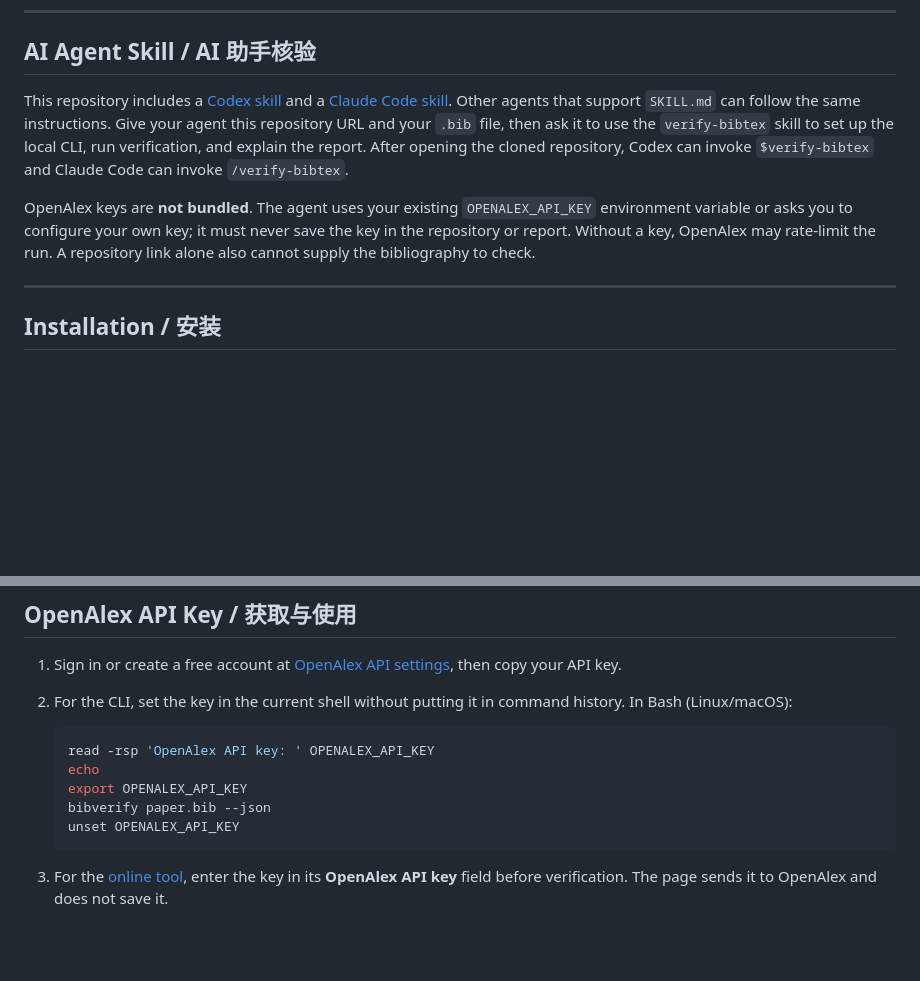
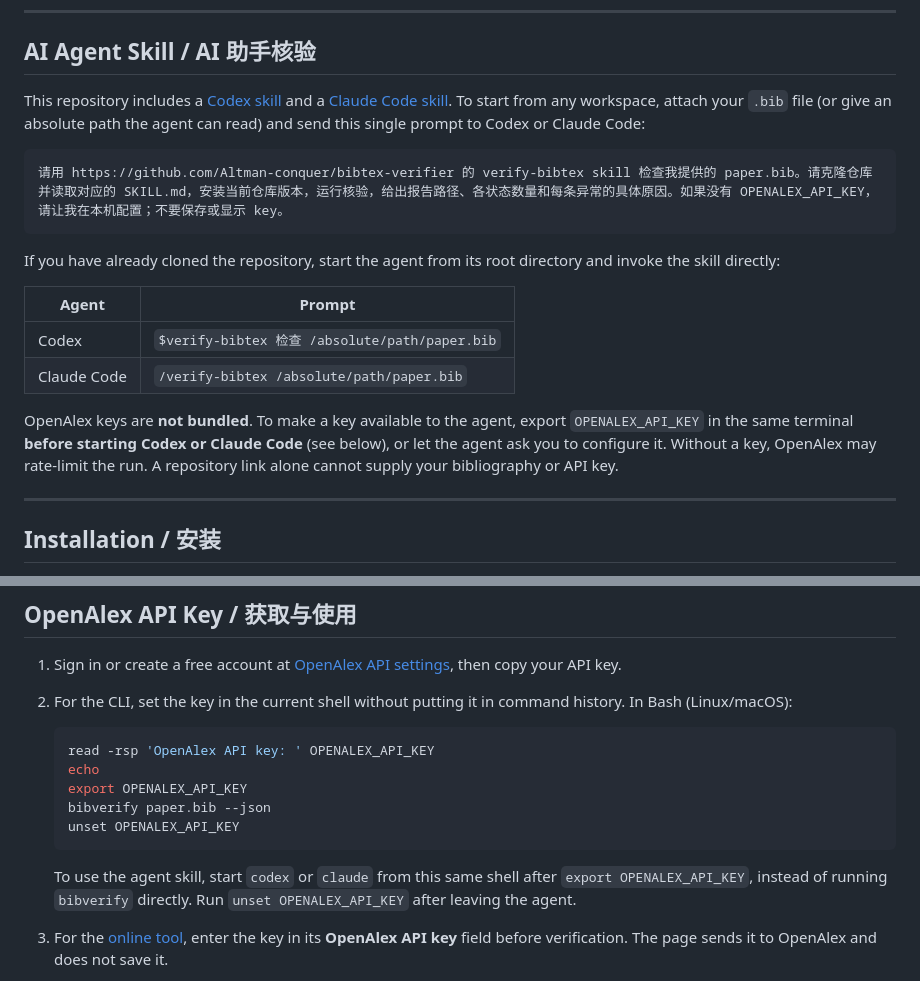
Before and after one commit to Altman-conquer/bibtex-verifier, a Markdown page: README.md, 2 parts joined by grey strips. GitHub-like rendering; blank space fills up the shorter version.

Commit message:
docs: show one-prompt agent verification workflow

````diff
--- a/README.md
+++ b/README.md
@@ -53,9 +53,20 @@ This generates `my_paper.report.md` with a full verification report.
 
 ## AI Agent Skill / AI 助手核验
 
-This repository includes a [Codex skill](.agents/skills/verify-bibtex/SKILL.md) and a [Claude Code skill](.claude/skills/verify-bibtex/SKILL.md). Other agents that support `SKILL.md` can follow the same instructions. Give your agent this repository URL and your `.bib` file, then ask it to use the `verify-bibtex` skill to set up the local CLI, run verification, and explain the report. After opening the cloned repository, Codex can invoke `$verify-bibtex` and Claude Code can invoke `/verify-bibtex`.
+This repository includes a [Codex skill](.agents/skills/verify-bibtex/SKILL.md) and a [Claude Code skill](.claude/skills/verify-bibtex/SKILL.md). To start from any workspace, attach your `.bib` file (or give an absolute path the agent can read) and send this single prompt to Codex or Claude Code:
 
-OpenAlex keys are **not bundled**. The agent uses your existing `OPENALEX_API_KEY` environment variable or asks you to configure your own key; it must never save the key in the repository or report. Without a key, OpenAlex may rate-limit the run. A repository link alone also cannot supply the bibliography to check.
+```text
+请用 https://github.com/Altman-conquer/bibtex-verifier 的 verify-bibtex skill 检查我提供的 paper.bib。请克隆仓库并读取对应的 SKILL.md，安装当前仓库版本，运行核验，给出报告路径、各状态数量和每条异常的具体原因。如果没有 OPENALEX_API_KEY，请让我在本机配置；不要保存或显示 key。
+```
+
+If you have already cloned the repository, start the agent from its root directory and invoke the skill directly:
+
+| Agent | Prompt |
+|---|---|
+| Codex | `$verify-bibtex 检查 /absolute/path/paper.bib` |
+| Claude Code | `/verify-bibtex /absolute/path/paper.bib` |
+
+OpenAlex keys are **not bundled**. To make a key available to the agent, export `OPENALEX_API_KEY` in the same terminal **before starting Codex or Claude Code** (see below), or let the agent ask you to configure it. Without a key, OpenAlex may rate-limit the run. A repository link alone cannot supply your bibliography or API key.
 
 ---
 
@@ -93,6 +104,8 @@ pip install -e .
    bibverify paper.bib --json
    unset OPENALEX_API_KEY
    ```
+
+   To use the agent skill, start `codex` or `claude` from this same shell after `export OPENALEX_API_KEY`, instead of running `bibverify` directly. Run `unset OPENALEX_API_KEY` after leaving the agent.
 
 3. For the [online tool](https://altman-conquer.github.io/bibtex-verifier/), enter the key in its **OpenAlex API key** field before verification. The page sends it to OpenAlex and does not save it.
 
````
